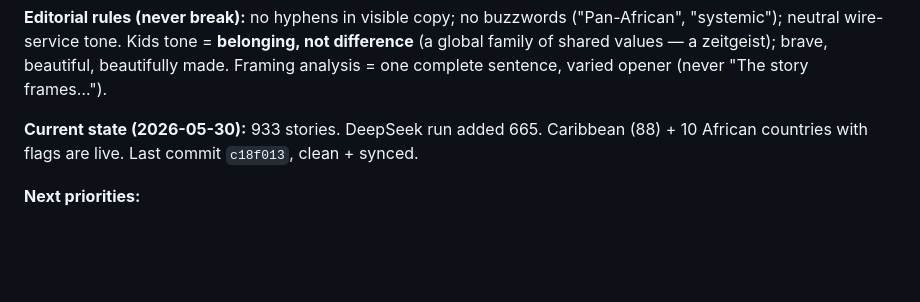
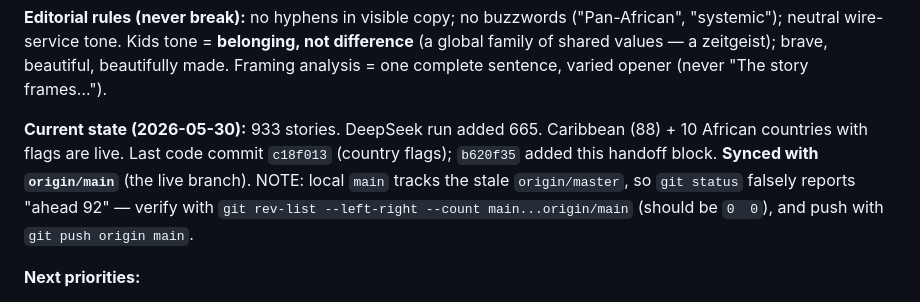
Before and after one commit to plasticglenn/black-world-news, a Markdown page: CHECKLIST.md, the part around the change. Drawn GitHub-style; blank space fills up the shorter version.

Commit message:
Checklist: refresh stale current-state line (commit refs, origin/main sync note)
Co-Authored-By: Claude Opus 4.8 <noreply@anthropic.com>

```diff
--- a/CHECKLIST.md
+++ b/CHECKLIST.md
@@ -34,7 +34,7 @@
 
 **Editorial rules (never break):** no hyphens in visible copy; no buzzwords ("Pan-African", "systemic"); neutral wire-service tone. Kids tone = **belonging, not difference** (a global family of shared values — a zeitgeist); brave, beautiful, beautifully made. Framing analysis = one complete sentence, varied opener (never "The story frames…").
 
-**Current state (2026-05-30):** 933 stories. DeepSeek run added 665. Caribbean (88) + 10 African countries with flags are live. Last commit `c18f013`, clean + synced.
+**Current state (2026-05-30):** 933 stories. DeepSeek run added 665. Caribbean (88) + 10 African countries with flags are live. Last code commit `c18f013` (country flags); `b620f35` added this handoff block. **Synced with `origin/main`** (the live branch). NOTE: local `main` tracks the stale `origin/master`, so `git status` falsely reports "ahead 92" — verify with `git rev-list --left-right --count main...origin/main` (should be `0  0`), and push with `git push origin main`.
 
 **Next priorities:**
 1. Re-tag the ~245 Africa "Other/Global" stories to specific countries (cheap DeepSeek backfill).
```
